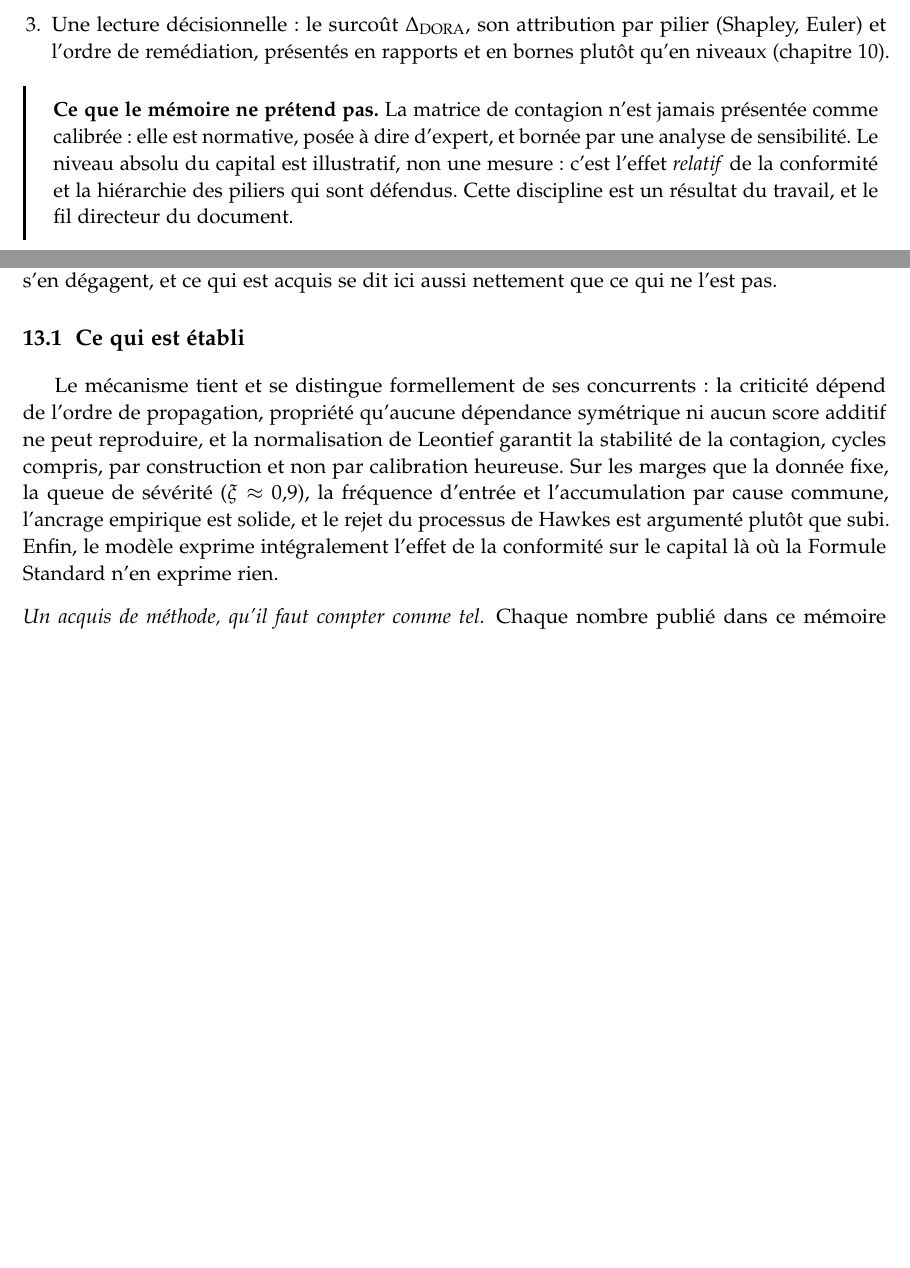
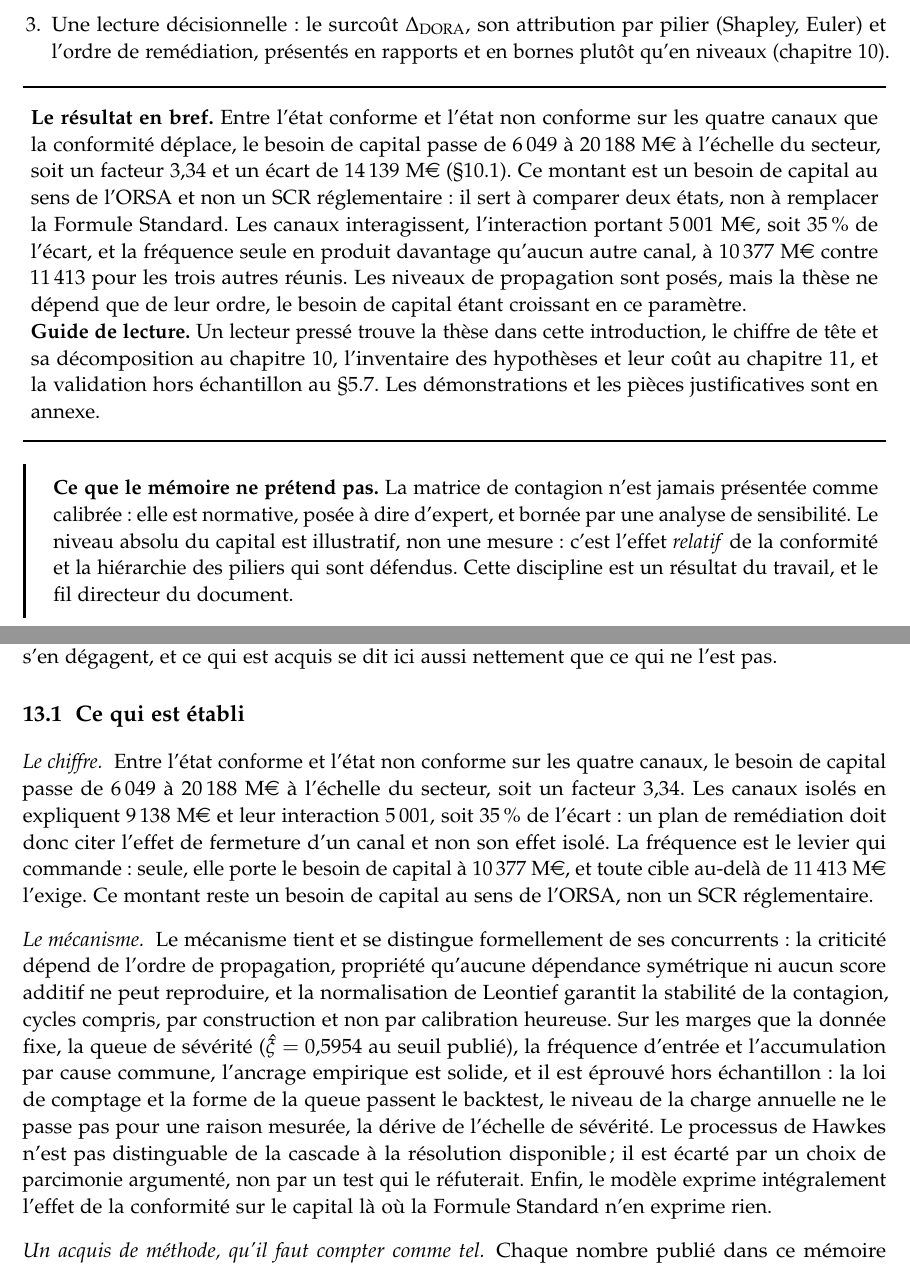
Before and after one commit to kelian19/M-moire-, a LaTeX thesis (exploratory/memoire_cascade/main_v3.tex, which reads exploratory/memoire_cascade/chapitres/02_introduction.tex, exploratory/memoire_cascade/chapitres/14_conclusion.tex): two parts of pages 13 and 103 of 153 before the commit and two parts of pages 14 and 104 of 155 after it, joined at a grey line, cut so that both start at the same text, the shorter picture padded with empty space. Compiled offline with pdfLaTeX.

Commit message:
Resume, introduction et conclusion portent le chiffre de tete, son statut et sa validation
La conclusion ecrivait la queue a xi ~ 0,9 (pire cas pose) au lieu de 0,5954, parlait de rejet
du Hawkes et d'un panel a constituer. Harnais a 100 % sur les trois chapitres, lignes de base
des debordements inchangees sur les quatre versions.

Co-Authored-By: Claude Opus 5 (1M context) <noreply@anthropic.com>

```diff
--- a/exploratory/memoire_cascade/chapitres/02_introduction.tex
+++ b/exploratory/memoire_cascade/chapitres/02_introduction.tex
@@ -178,6 +178,23 @@ Le mémoire s'articule autour de trois apports, et il est aussi explicite sur ce
       bornes plutôt qu'en niveaux (chapitre~\ref{chap:resultats}).
 \end{enumerate}
 
+\begin{cle}
+\textbf{Le résultat en bref.} Entre l'état conforme et l'état non conforme sur les quatre canaux
+que la conformité déplace, le besoin de capital passe de $6\,049$ à $20\,188$~M\euro{} à
+l'échelle du secteur, soit un facteur $3{,}34$ et un écart de $14\,139$~M\euro{}
+(\S\ref{sec:chiffre-de-tete}). Ce montant est un besoin de capital au sens de l'ORSA et non un
+SCR réglementaire : il sert à comparer deux états, non à remplacer la Formule Standard. Les
+canaux interagissent, l'interaction portant $5\,001$~M\euro{}, soit $35\,\%$ de l'écart, et la
+fréquence seule en produit davantage qu'aucun autre canal, à $10\,377$~M\euro{} contre
+$11\,413$ pour les trois autres réunis. Les niveaux de propagation sont posés, mais la thèse ne
+dépend que de leur ordre, le besoin de capital étant croissant en ce paramètre.
+
+\textbf{Guide de lecture.} Un lecteur pressé trouve la thèse dans cette introduction, le chiffre
+de tête et sa décomposition au chapitre~\ref{chap:resultats}, l'inventaire des hypothèses et
+leur coût au chapitre~\ref{ch:robustesse}, et la validation hors échantillon au
+\S\ref{soc:sec:backtest}. Les démonstrations et les pièces justificatives sont en annexe.
+\end{cle}
+
 \begin{attention}
 \textbf{Ce que le mémoire ne prétend pas.} La matrice de contagion n'est jamais présentée
 comme calibrée : elle est normative, posée à dire d'expert, et bornée par une analyse de
--- a/exploratory/memoire_cascade/chapitres/14_conclusion.tex
+++ b/exploratory/memoire_cascade/chapitres/14_conclusion.tex
@@ -7,13 +7,25 @@ résultat s'en dégagent, et ce qui est acquis se dit ici aussi nettement que ce
 ne l'est pas.
 
 \section{Ce qui est établi}
-Le mécanisme tient et se distingue formellement de ses concurrents : la criticité dépend de
+\paragraph{Le chiffre.} Entre l'état conforme et l'état non conforme sur les quatre canaux, le
+besoin de capital passe de $6\,049$ à $20\,188$~M\euro{} à l'échelle du secteur, soit un facteur
+$3{,}34$. Les canaux isolés en expliquent $9\,138$~M\euro{} et leur interaction $5\,001$, soit
+$35\,\%$ de l'écart : un plan de remédiation doit donc citer l'effet de fermeture d'un canal et
+non son effet isolé. La fréquence est le levier qui commande : seule, elle porte le besoin de
+capital à $10\,377$~M\euro{}, et toute cible au-delà de $11\,413$~M\euro{} l'exige. Ce montant
+reste un besoin de capital au sens de l'ORSA, non un SCR réglementaire.
+
+\paragraph{Le mécanisme.} Le mécanisme tient et se distingue formellement de ses concurrents : la criticité dépend de
 l'ordre de propagation, propriété qu'aucune dépendance symétrique ni aucun score
 additif ne peut reproduire, et la normalisation de Leontief garantit la stabilité de la
 contagion, cycles compris, par construction et non par calibration heureuse. Sur les marges
-que la donnée fixe, la queue de sévérité ($\xi \approx 0{,}9$), la fréquence d'entrée et
-l'accumulation par cause commune, l'ancrage empirique est solide, et le rejet du processus de
-Hawkes est argumenté plutôt que subi. Enfin, le modèle exprime intégralement l'effet de la
+que la donnée fixe, la queue de sévérité ($\hat\xi = 0{,}5954$ au seuil publié), la
+fréquence d'entrée et l'accumulation par cause commune, l'ancrage empirique est solide, et il est
+éprouvé hors échantillon : la loi de comptage et la forme de la queue passent le backtest, le
+niveau de la charge annuelle ne le passe pas pour une raison mesurée, la dérive de l'échelle de
+sévérité. Le processus de Hawkes n'est pas distinguable de la cascade à la résolution
+disponible ; il est écarté par un choix de parcimonie argumenté, non par un test qui le
+réfuterait. Enfin, le modèle exprime intégralement l'effet de la
 conformité sur le capital là où la Formule Standard n'en exprime rien.
 
 \paragraph{Un acquis de méthode, qu'il faut compter comme tel.} Chaque nombre publié dans ce
```
Also changed, not shown: exploratory/memoire_cascade/chapitres/01_resume.tex (+29 -4 lines), exploratory/memoire_cascade/chapitres/02_introduction.tex (2 more changed lines), exploratory/memoire_cascade/chapitres/14_conclusion.tex (13 more changed lines), 1 other file.
